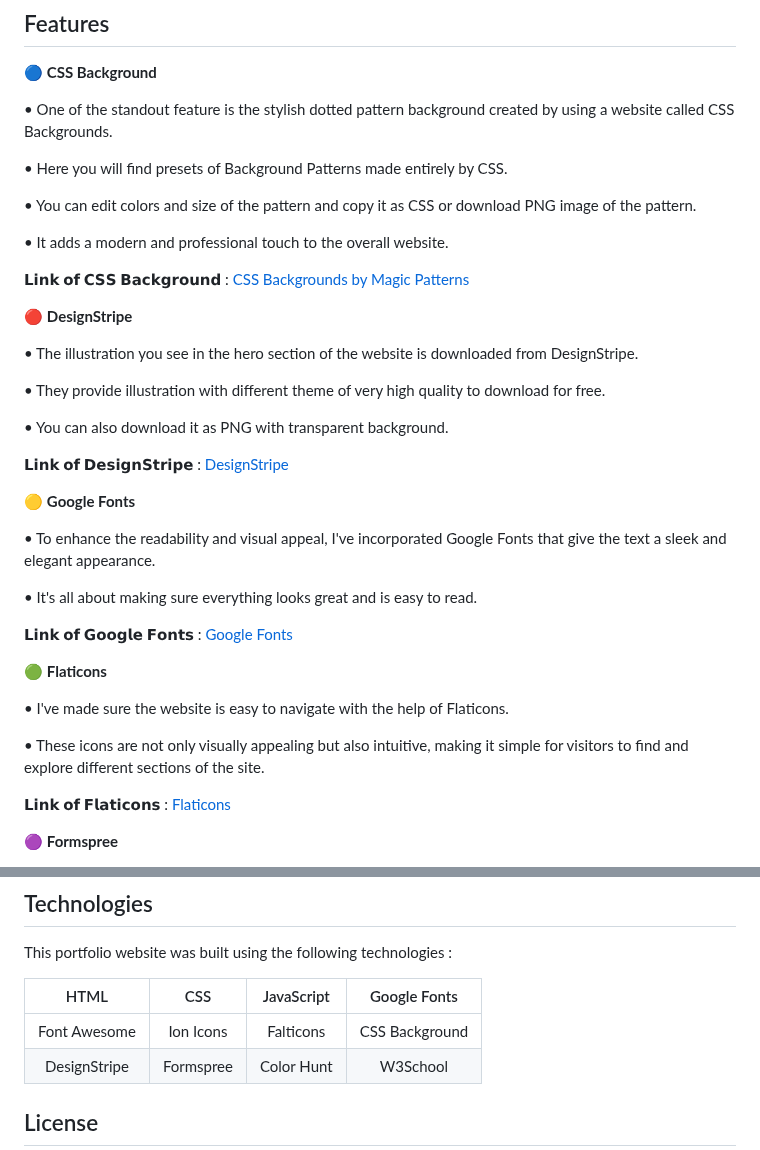
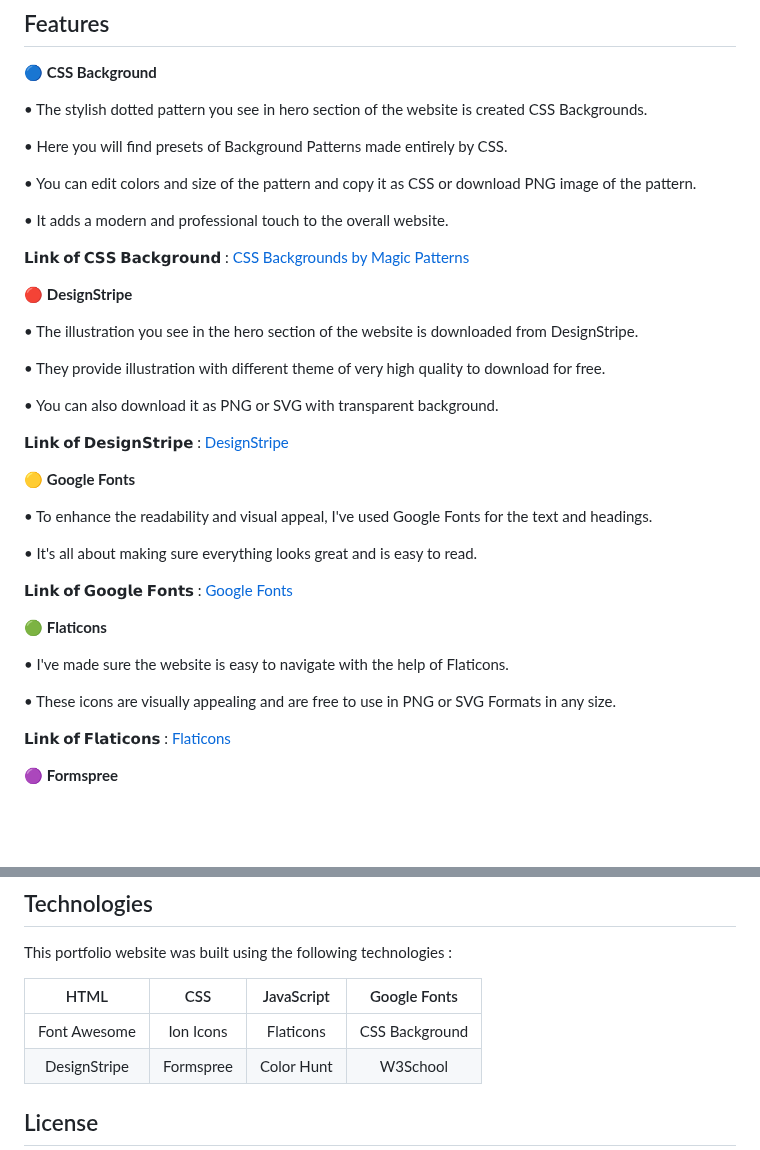
Before and after one commit to RishabhNAK/RishabhNAK.github.io, a Markdown page: README.md, 2 parts joined by grey strips. Drawn GitHub-style; blank space fills up the shorter version.

```diff
--- a/README.md
+++ b/README.md
@@ -22,7 +22,7 @@
 
 🔵 **CSS Background**
 
-• One of the standout feature is the stylish dotted pattern background created by using a website called CSS Backgrounds.
+• The stylish dotted pattern you see in hero section of the website is created CSS Backgrounds.
 
 • Here you will find presets of Background Patterns made entirely by CSS.
 
@@ -38,13 +38,13 @@
 
 • They provide illustration with different theme of very high quality to download for free.
 
-• You can also download it as PNG with transparent background.
+• You can also download it as PNG or SVG with transparent background.
 
 𝗟𝗶𝗻𝗸 𝗼𝗳 𝗗𝗲𝘀𝗶𝗴𝗻𝗦𝘁𝗿𝗶𝗽𝗲 : [DesignStripe](https://designstripe.com/)
 
 🟡 **Google Fonts**
 
-• To enhance the readability and visual appeal, I've incorporated Google Fonts that give the text a sleek and elegant appearance.
+• To enhance the readability and visual appeal, I've used Google Fonts for the text and headings.
 
 • It's all about making sure everything looks great and is easy to read.
 
@@ -54,7 +54,7 @@
 
 • I've made sure the website is easy to navigate with the help of Flaticons.
 
-• These icons are not only visually appealing but also intuitive, making it simple for visitors to find and explore different sections of the site.
+• These icons are visually appealing and are free to use in PNG or SVG Formats in any size.
 
 𝗟𝗶𝗻𝗸 𝗼𝗳 𝗙𝗹𝗮𝘁𝗶𝗰𝗼𝗻𝘀 : [Flaticons](https://www.flaticon.com/)
 
@@ -102,7 +102,7 @@ This portfolio website was built using the following technologies :
 
 | HTML | CSS | JavaScript | Google Fonts |
 | :---: | :---: | :---: | :---: |
-| Font Awesome | Ion Icons | Falticons | CSS Background |
+| Font Awesome | Ion Icons | Flaticons | CSS Background |
 | DesignStripe | Formspree | Color Hunt | W3School |
 
 ## License
```
